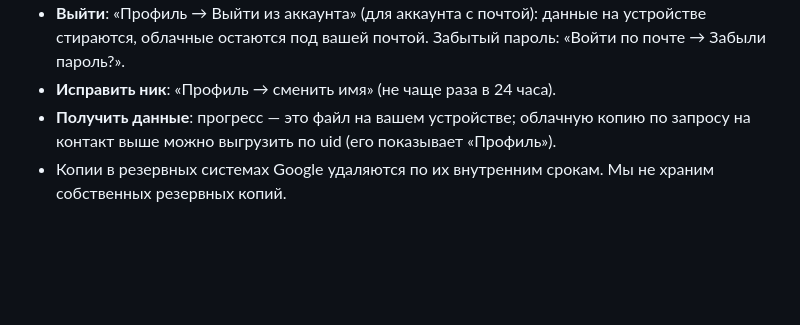
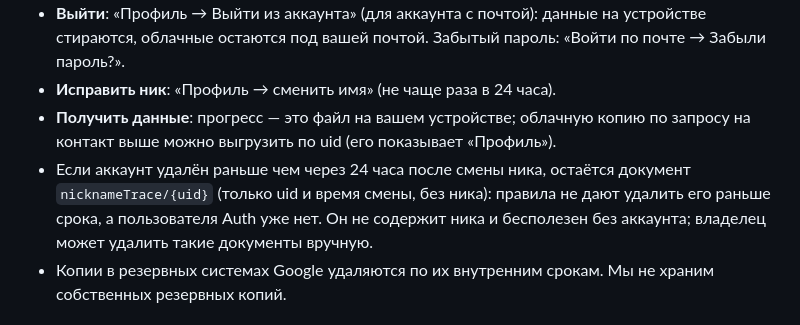
Before and after one commit to glebanya13/tinyguard, a Markdown page: docs/PRIVACY.md, the part around the change. Drawn GitHub-style; blank space fills up the shorter version.

```diff
--- a/docs/PRIVACY.md
+++ b/docs/PRIVACY.md
@@ -58,6 +58,10 @@ Google может обрабатывать технические данные
 - **Исправить ник**: «Профиль → сменить имя» (не чаще раза в 24 часа).
 - **Получить данные**: прогресс — это файл на вашем устройстве; облачную копию по запросу
   на контакт выше можно выгрузить по uid (его показывает «Профиль»).
+- Если аккаунт удалён раньше чем через 24 часа после смены ника, остаётся документ
+  `nicknameTrace/{uid}` (только uid и время смены, без ника): правила не дают удалить его
+  раньше срока, а пользователя Auth уже нет. Он не содержит ника и бесполезен без аккаунта;
+  владелец может удалить такие документы вручную.
 - Копии в резервных системах Google удаляются по их внутренним срокам. Мы не храним
   собственных резервных копий.
 
```
Also changed, not shown: docs/ACCOUNTS.md (+1 -1 lines), docs/SECURITY_AUDIT.md (added, +235 -0 lines).
